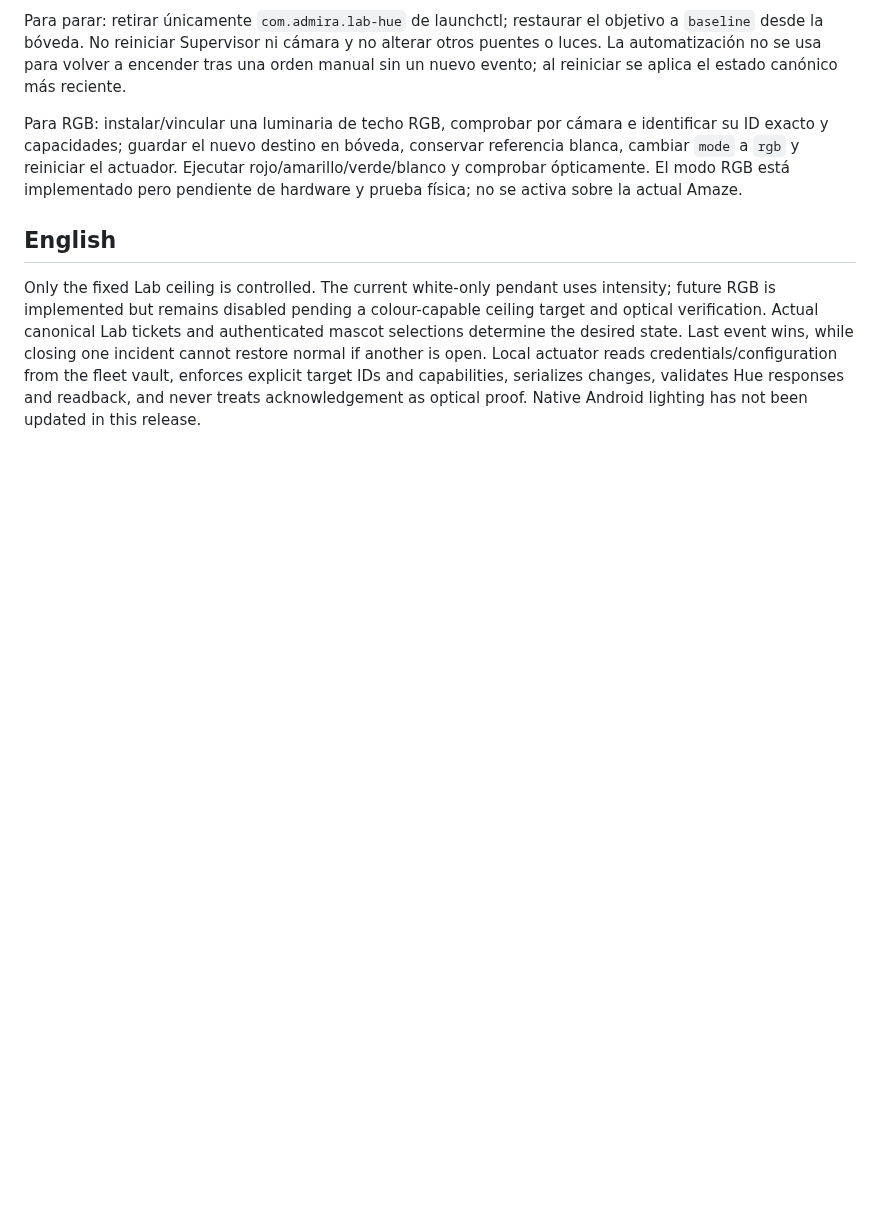
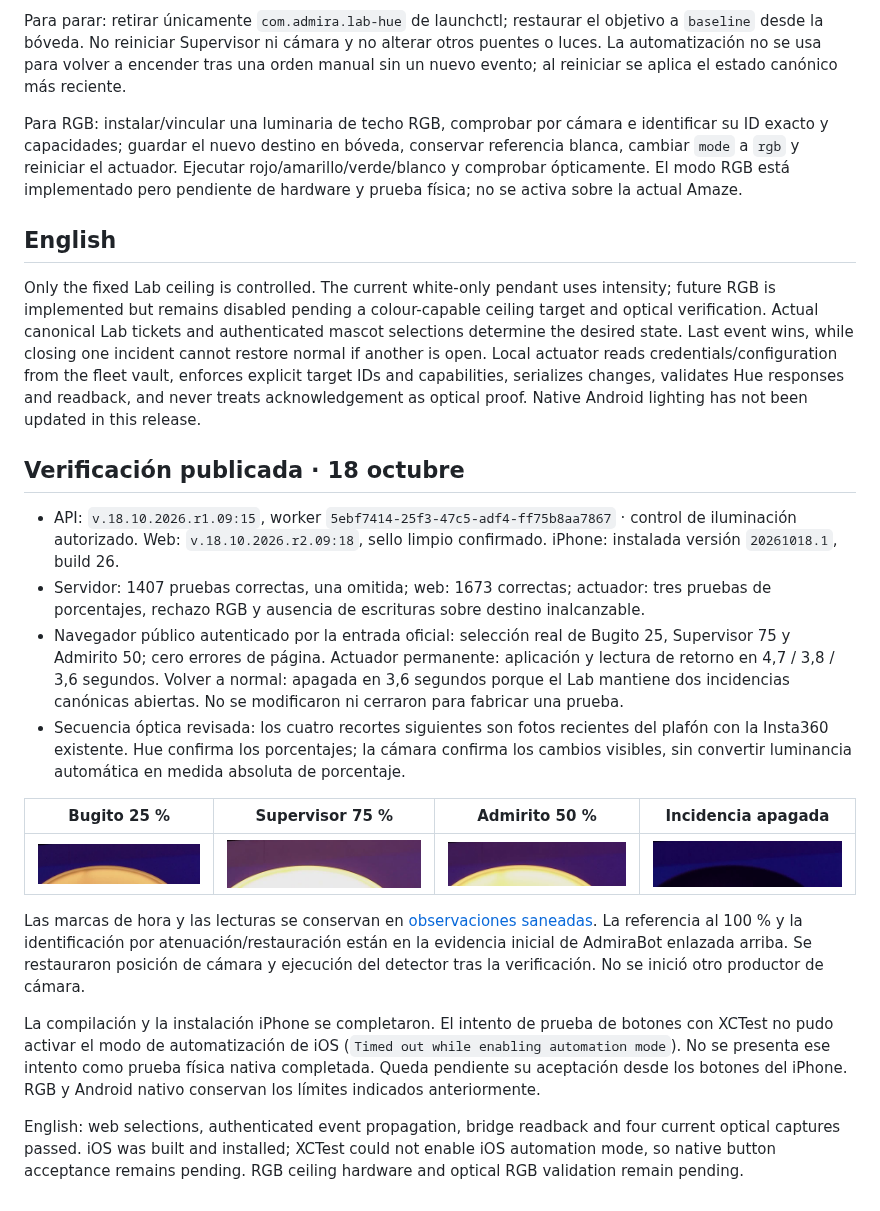
Before and after one commit to csilvasantin/tool, a Markdown page: docs/lab-hue-automation.md, the part around the change. Drawn GitHub-style; pictures changed too: docs/evidence/lab-hue-2026-10-18/admirito.png (added), docs/evidence/lab-hue-2026-10-18/bugito.png (added), docs/evidence/lab-hue-2026-10-18/incident.png (added); blank space fills up the shorter version.

Commit message:
Record physical Lab intensity sequence and pending native RGB acceptance

```diff
--- a/docs/lab-hue-automation.md
+++ b/docs/lab-hue-automation.md
@@ -38,3 +38,20 @@ Para RGB: instalar/vincular una luminaria de techo RGB, comprobar por cámara e
 ## English
 
 Only the fixed Lab ceiling is controlled. The current white-only pendant uses intensity; future RGB is implemented but remains disabled pending a colour-capable ceiling target and optical verification. Actual canonical Lab tickets and authenticated mascot selections determine the desired state. Last event wins, while closing one incident cannot restore normal if another is open. Local actuator reads credentials/configuration from the fleet vault, enforces explicit target IDs and capabilities, serializes changes, validates Hue responses and readback, and never treats acknowledgement as optical proof. Native Android lighting has not been updated in this release.
+
+## Verificación publicada · 18 octubre
+
+- API: `v.18.10.2026.r1.09:15`, worker `5ebf7414-25f3-47c5-adf4-ff75b8aa7867` · control de iluminación autorizado. Web: `v.18.10.2026.r2.09:18`, sello limpio confirmado. iPhone: instalada versión `20261018.1`, build 26.
+- Servidor: 1407 pruebas correctas, una omitida; web: 1673 correctas; actuador: tres pruebas de porcentajes, rechazo RGB y ausencia de escrituras sobre destino inalcanzable.
+- Navegador público autenticado por la entrada oficial: selección real de Bugito 25, Supervisor 75 y Admirito 50; cero errores de página. Actuador permanente: aplicación y lectura de retorno en 4,7 / 3,8 / 3,6 segundos. Volver a normal: apagada en 3,6 segundos porque el Lab mantiene dos incidencias canónicas abiertas. No se modificaron ni cerraron para fabricar una prueba.
+- Secuencia óptica revisada: los cuatro recortes siguientes son fotos recientes del plafón con la Insta360 existente. Hue confirma los porcentajes; la cámara confirma los cambios visibles, sin convertir luminancia automática en medida absoluta de porcentaje.
+
+| Bugito 25 % | Supervisor 75 % | Admirito 50 % | Incidencia apagada |
+| --- | --- | --- | --- |
+| ![25 %](evidence/lab-hue-2026-10-18/bugito.png) | ![75 %](evidence/lab-hue-2026-10-18/supervisor.png) | ![50 %](evidence/lab-hue-2026-10-18/admirito.png) | ![Apagada](evidence/lab-hue-2026-10-18/incident.png) |
+
+Las marcas de hora y las lecturas se conservan en [observaciones saneadas](evidence/lab-hue-2026-10-18/observations.json). La referencia al 100 % y la identificación por atenuación/restauración están en la evidencia inicial de AdmiraBot enlazada arriba. Se restauraron posición de cámara y ejecución del detector tras la verificación. No se inició otro productor de cámara.
+
+La compilación y la instalación iPhone se completaron. El intento de prueba de botones con XCTest no pudo activar el modo de automatización de iOS (`Timed out while enabling automation mode`). No se presenta ese intento como prueba física nativa completada. Queda pendiente su aceptación desde los botones del iPhone. RGB y Android nativo conservan los límites indicados anteriormente.
+
+English: web selections, authenticated event propagation, bridge readback and four current optical captures passed. iOS was built and installed; XCTest could not enable iOS automation mode, so native button acceptance remains pending. RGB ceiling hardware and optical RGB validation remain pending.
```
Also changed, not shown: 1 other file.
